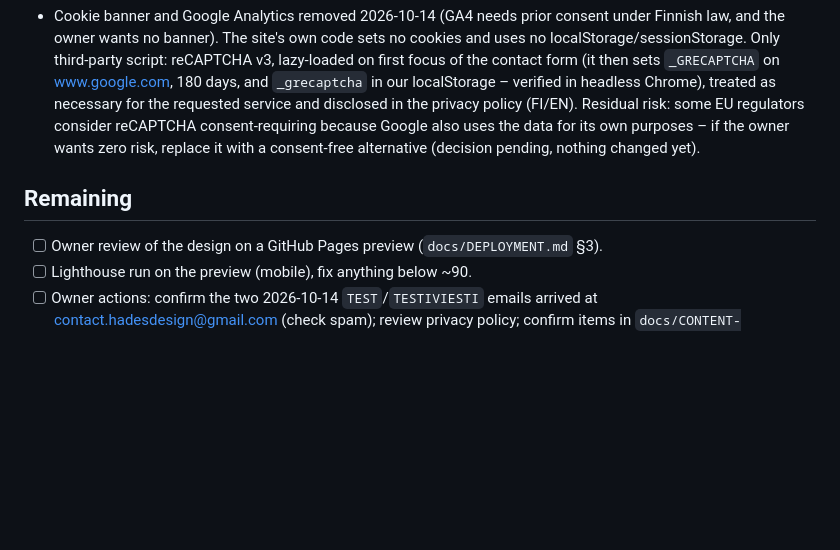
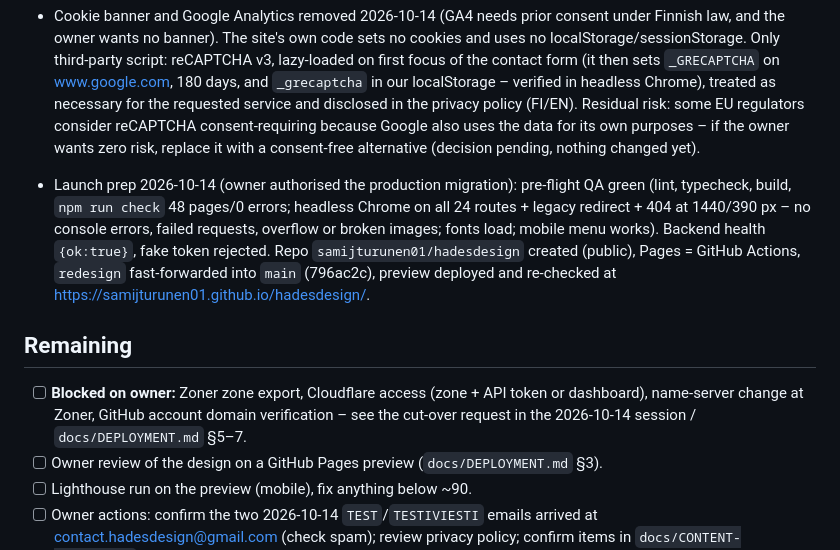
Before and after one commit to samijturunen01/hadesdesign, a Markdown page: docs/PROJECT_STATUS.md, the part around the change. GitHub-like rendering; blank space fills up the shorter version.

Commit message:
Docs: record launch prep progress and DNS rollback snapshot
Co-Authored-By: Claude Opus 5.5 <noreply@anthropic.com>

```diff
--- a/docs/PROJECT_STATUS.md
+++ b/docs/PROJECT_STATUS.md
@@ -43,8 +43,11 @@ Chosen 2026-10-14. (The multi-agent creative panel in the first session never re
 
 - Cookie banner and Google Analytics removed 2026-10-14 (GA4 needs prior consent under Finnish law, and the owner wants no banner). The site's own code sets no cookies and uses no localStorage/sessionStorage. Only third-party script: reCAPTCHA v3, lazy-loaded on first focus of the contact form (it then sets `_GRECAPTCHA` on www.google.com, 180 days, and `_grecaptcha` in our localStorage – verified in headless Chrome), treated as necessary for the requested service and disclosed in the privacy policy (FI/EN). Residual risk: some EU regulators consider reCAPTCHA consent-requiring because Google also uses the data for its own purposes – if the owner wants zero risk, replace it with a consent-free alternative (decision pending, nothing changed yet).
 
+- Launch prep 2026-10-14 (owner authorised the production migration): pre-flight QA green (lint, typecheck, build, `npm run check` 48 pages/0 errors; headless Chrome on all 24 routes + legacy redirect + 404 at 1440/390 px – no console errors, failed requests, overflow or broken images; fonts load; mobile menu works). Backend health `{ok:true}`, fake token rejected. Repo `samijturunen01/hadesdesign` created (public), Pages = GitHub Actions, `redesign` fast-forwarded into `main` (796ac2c), preview deployed and re-checked at https://samijturunen01.github.io/hadesdesign/.
+
 ## Remaining
 
+- [ ] **Blocked on owner:** Zoner zone export, Cloudflare access (zone + API token or dashboard), name-server change at Zoner, GitHub account domain verification – see the cut-over request in the 2026-10-14 session / `docs/DEPLOYMENT.md` §5–7.
 - [ ] Owner review of the design on a GitHub Pages preview (`docs/DEPLOYMENT.md` §3).
 - [ ] Lighthouse run on the preview (mobile), fix anything below ~90.
 - [ ] Owner actions: confirm the two 2026-10-14 `TEST`/`TESTIVIESTI` emails arrived at contact.hadesdesign@gmail.com (check spam); review privacy policy; confirm items in `docs/CONTENT-SOURCES.md`.
```
Also changed, not shown: docs/DEPLOYMENT.md (+11 -0 lines).
